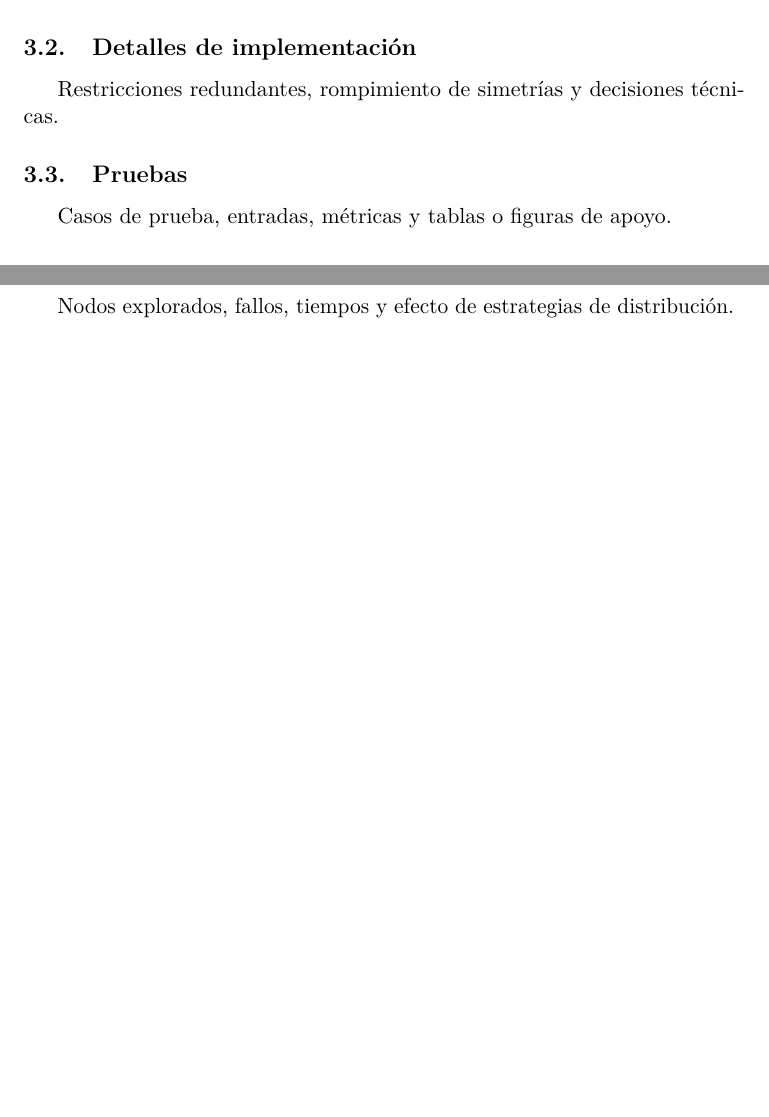
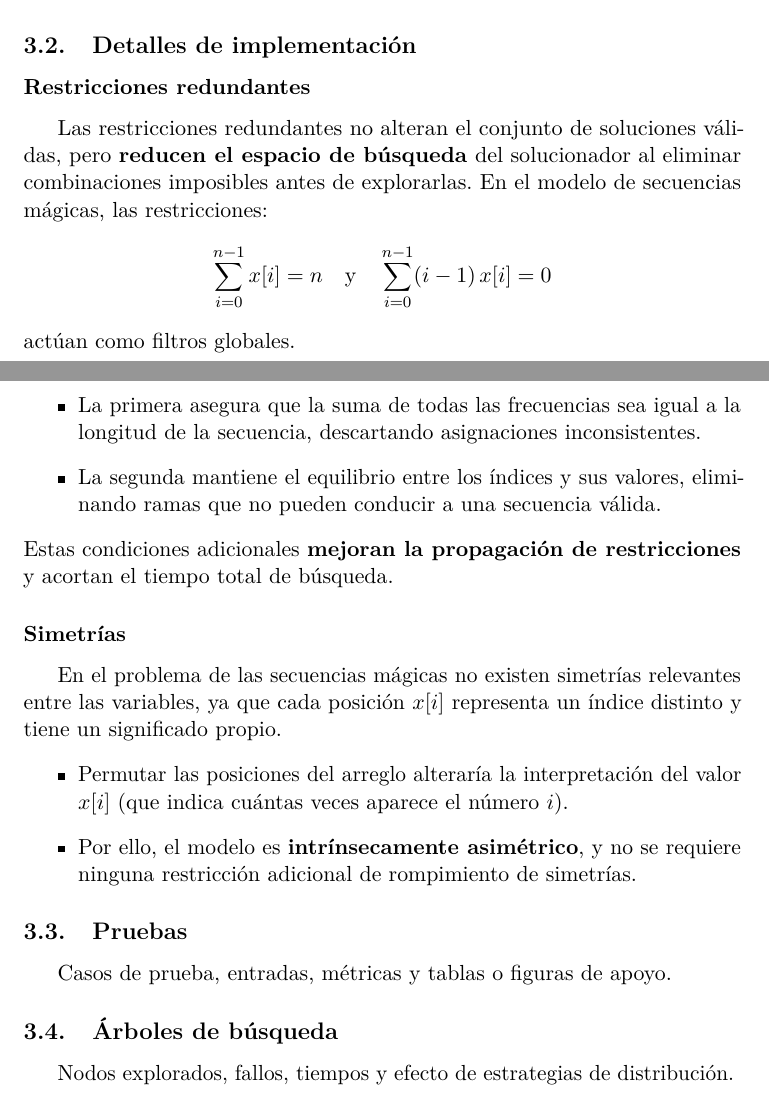
Before and after one commit to Herreran903/taller-1-restricciones, a LaTeX document (main.tex, which reads secciones/03-secuencia-magica/01-modelo.tex, secciones/03-secuencia-magica/02-implementacion.tex): two parts of pages 6 and 7 of 13 before the commit and two parts of pages 7 and 8 of 15 after it, joined at a grey line, cut so that both start at the same text, the shorter picture padded with empty space. Compiled offline with pdfLaTeX.

Commit message:
refactor: enhance documentation and constraints for magic sequence model

```diff
--- a/secciones/03-secuencia-magica/01-modelo.tex
+++ b/secciones/03-secuencia-magica/01-modelo.tex
@@ -1,5 +1,2 @@
 % !TEX root = ../../main.tex
 
-\subsection{Modelo}\label{sec:03-secuencia-magica-modelo}
-Definición de variables, dominios y restricciones principales.
-Justificación del modelo.
@@ -5,0 +40,2 @@ Justificación del modelo.
+  Esta relación expresa el equilibrio entre los índices y las frecuencias, ayudando a reducir el espacio de búsqueda.
+\end{description}
--- a/secciones/03-secuencia-magica/02-implementacion.tex
+++ b/secciones/03-secuencia-magica/02-implementacion.tex
@@ -1,4 +1,25 @@
 % !TEX root = ../../main.tex
 
 \subsection{Detalles de implementación}\label{sec:03-secuencia-magica-impl}
-Restricciones redundantes, rompimiento de simetrías y decisiones técnicas.
+
+\subsubsection*{Restricciones redundantes}
+  Las restricciones redundantes no alteran el conjunto de soluciones válidas, pero \textbf{reducen el espacio de búsqueda} del solucionador al eliminar combinaciones imposibles antes de explorarlas.
+  En el modelo de secuencias mágicas, las restricciones:
+  \[
+  \sum_{i=0}^{n-1} x[i] = n
+  \quad\text{y}\quad
+  \sum_{i=0}^{n-1} (i-1)\,x[i] = 0
+  \]
+  actúan como filtros globales.
+  \begin{itemize}
+    \item La primera asegura que la suma de todas las frecuencias sea igual a la longitud de la secuencia, descartando asignaciones inconsistentes.
+    \item La segunda mantiene el equilibrio entre los índices y sus valores, eliminando ramas que no pueden conducir a una secuencia válida.
+  \end{itemize}
+  Estas condiciones adicionales \textbf{mejoran la propagación de restricciones} y acortan el tiempo total de búsqueda.
+
+\subsubsection*{Simetrías}
+  En el problema de las secuencias mágicas no existen simetrías relevantes entre las variables, ya que cada posición \(x[i]\) representa un índice distinto y tiene un significado propio.
+  \begin{itemize}
+    \item Permutar las posiciones del arreglo alteraría la interpretación del valor \(x[i]\) (que indica cuántas veces aparece el número \(i\)).
+    \item Por ello, el modelo es \textbf{intrínsecamente asimétrico}, y no se requiere ninguna restricción adicional de rompimiento de simetrías.
+  \end{itemize}
```
Also changed, not shown: secciones/03-secuencia-magica/00-secuencia-intro.tex (+3 -2 lines), secciones/03-secuencia-magica/01-modelo.tex (37 more changed lines), 1 other file.
